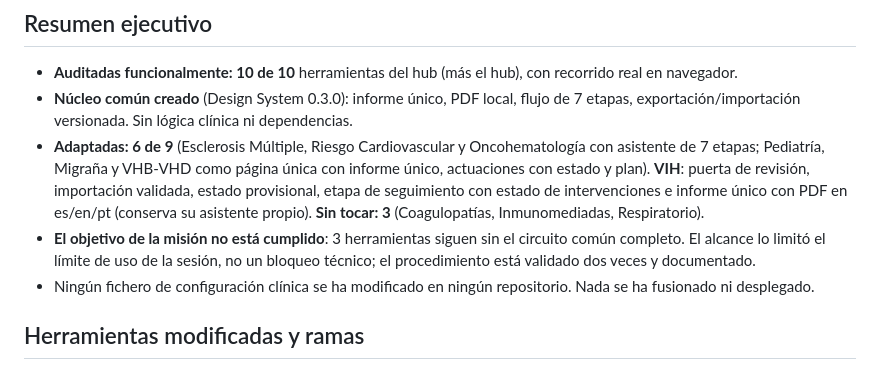
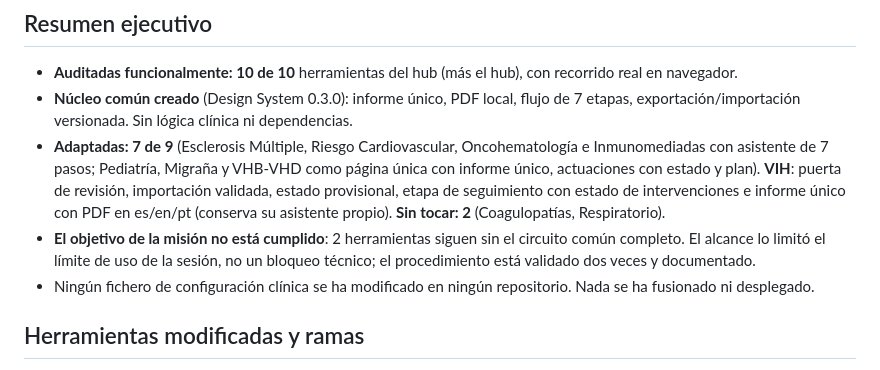
Before and after one commit to ramonmorillo/hub-estratificacionCMO, a Markdown page: docs/ECOSISTEMA_CMO_FINAL_REPORT.md, the part around the change. Rendered like a GitHub page.

```diff
--- a/docs/ECOSISTEMA_CMO_FINAL_REPORT.md
+++ b/docs/ECOSISTEMA_CMO_FINAL_REPORT.md
@@ -4,8 +4,8 @@
 
 - **Auditadas funcionalmente: 10 de 10** herramientas del hub (más el hub), con recorrido real en navegador.
 - **Núcleo común creado** (Design System 0.3.0): informe único, PDF local, flujo de 7 etapas, exportación/importación versionada. Sin lógica clínica ni dependencias.
-- **Adaptadas: 6 de 9** (Esclerosis Múltiple, Riesgo Cardiovascular y Oncohematología con asistente de 7 etapas; Pediatría, Migraña y VHB-VHD como página única con informe único, actuaciones con estado y plan). **VIH**: puerta de revisión, importación validada, estado provisional, etapa de seguimiento con estado de intervenciones e informe único con PDF en es/en/pt (conserva su asistente propio). **Sin tocar: 3** (Coagulopatías, Inmunomediadas, Respiratorio).
-- **El objetivo de la misión no está cumplido**: 3 herramientas siguen sin el circuito común completo. El alcance lo limitó el límite de uso de la sesión, no un bloqueo técnico; el procedimiento está validado dos veces y documentado.
+- **Adaptadas: 7 de 9** (Esclerosis Múltiple, Riesgo Cardiovascular, Oncohematología e Inmunomediadas con asistente de 7 pasos; Pediatría, Migraña y VHB-VHD como página única con informe único, actuaciones con estado y plan). **VIH**: puerta de revisión, importación validada, estado provisional, etapa de seguimiento con estado de intervenciones e informe único con PDF en es/en/pt (conserva su asistente propio). **Sin tocar: 2** (Coagulopatías, Respiratorio).
+- **El objetivo de la misión no está cumplido**: 2 herramientas siguen sin el circuito común completo. El alcance lo limitó el límite de uso de la sesión, no un bloqueo técnico; el procedimiento está validado dos veces y documentado.
 - Ningún fichero de configuración clínica se ha modificado en ningún repositorio. Nada se ha fusionado ni desplegado.
 
 ## Herramientas modificadas y ramas
```
Also changed, not shown: docs/ECOSISTEMA_CMO_PROGRESS.md (+2 -2 lines), docs/ECOSISTEMA_CMO_TESTS.md (+2 -1 lines).
